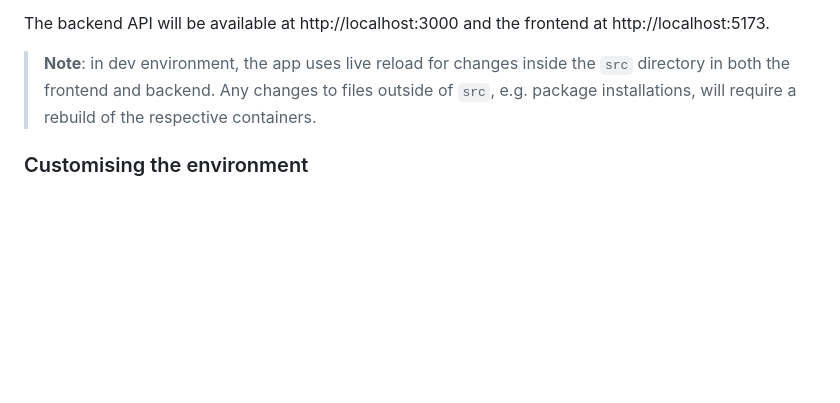
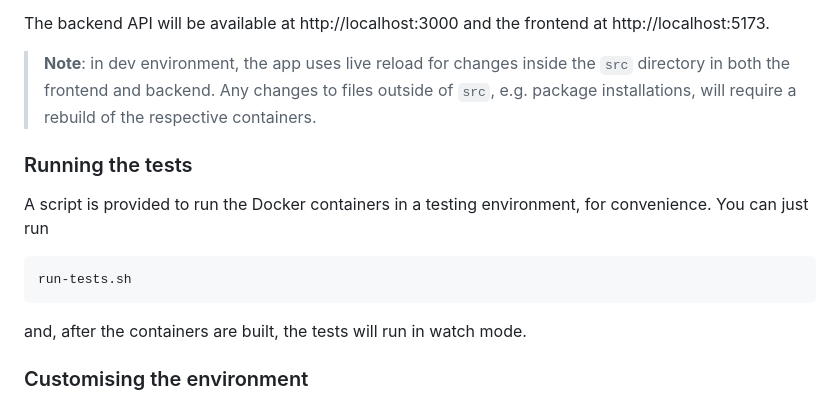
Before and after one commit to coyotiv-sose/graduation-project-mai-soup, a Markdown page: README.md, the part around the change. Rendered like a GitHub page; blank space fills up the shorter version.

````diff
--- a/README.md
+++ b/README.md
@@ -37,6 +37,16 @@ The backend API will be available at http://localhost:3000 and the frontend at h
 
 > **Note**: in dev environment, the app uses live reload for changes inside the `src` directory in both the frontend and backend. Any changes to files outside of `src`, e.g. package installations, will require a rebuild of the respective containers.
 
+### Running the tests
+
+A script is provided to run the Docker containers in a testing environment, for convenience. You can just run
+
+```bash
+run-tests.sh
+```
+
+and, after the containers are built, the tests will run in watch mode.
+
 ### Customising the environment
 
 If using your own MongoDB instance, there is no need to run the mongo service, so after modifying `backend/.env` accordingly you can just run the app with:
````
